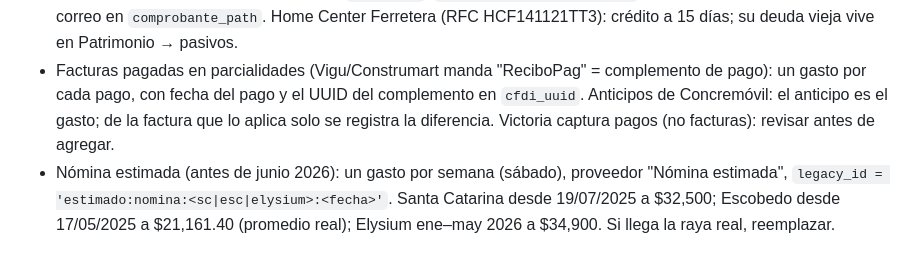
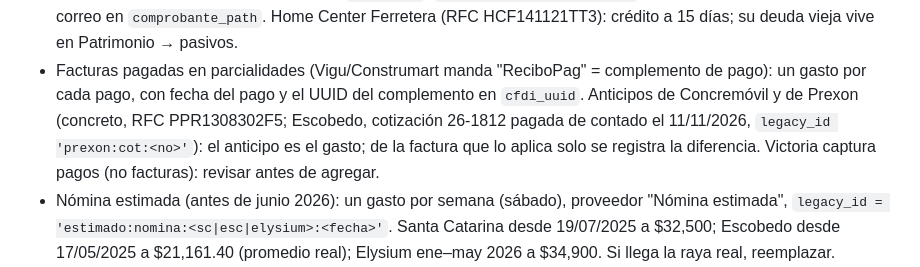
Before and after one commit to andresmedellin-jpg/gastostreme, a Markdown page: CLAUDE.md, the part around the change. Drawn GitHub-style.

Commit message:
Nota: anticipos de Prexon se registran como los de Concremóvil
Co-Authored-By: Claude Opus 5.5 <noreply@anthropic.com>
Claude-Session: https://claude.ai/code/session_01QB2YY1cGF2TfrmP9apHafS

```diff
--- a/CLAUDE.md
+++ b/CLAUDE.md
@@ -92,8 +92,8 @@ que hagas todo tú (GitHub, Supabase) y le digas el resultado. Lee también `REA
   correo en `comprobante_path`. Home Center Ferretera (RFC HCF141121TT3): crédito a 15 días; su deuda vieja vive en
   Patrimonio → pasivos.
 - Facturas pagadas en parcialidades (Vigu/Construmart manda "ReciboPag" = complemento de pago): un gasto por cada pago,
-  con fecha del pago y el UUID del complemento en `cfdi_uuid`. Anticipos de Concremóvil: el anticipo es el gasto; de la
-  factura que lo aplica solo se registra la diferencia. Victoria captura pagos (no facturas): revisar antes de agregar.
+  con fecha del pago y el UUID del complemento en `cfdi_uuid`. Anticipos de Concremóvil y de Prexon (concreto, RFC PPR1308302F5; Escobedo, cotización 26-1812 pagada de contado el 11/11/2026,
+  `legacy_id 'prexon:cot:<no>'`): el anticipo es el gasto; de la factura que lo aplica solo se registra la diferencia. Victoria captura pagos (no facturas): revisar antes de agregar.
 - Nómina estimada (antes de junio 2026): un gasto por semana (sábado), proveedor "Nómina estimada",
   `legacy_id = 'estimado:nomina:<sc|esc|elysium>:<fecha>'`. Santa Catarina desde 19/07/2025 a $32,500; Escobedo desde
   17/05/2025 a $21,161.40 (promedio real); Elysium ene–may 2026 a $34,900. Si llega la raya real, reemplazar.
```
